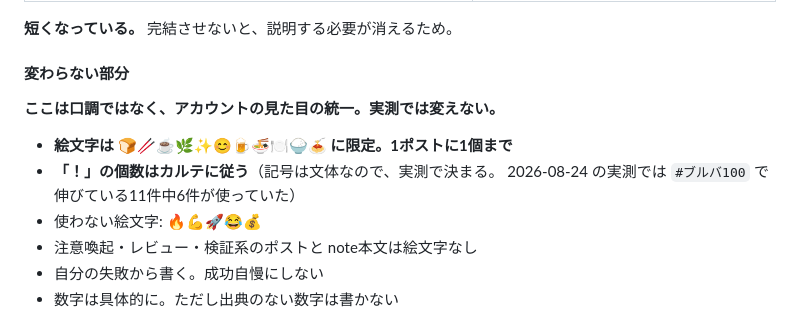
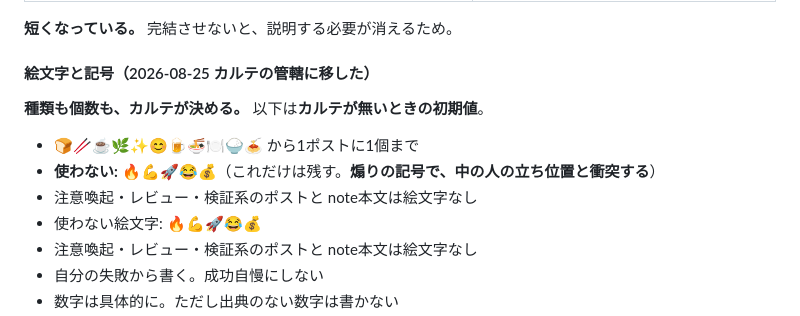
Before and after one commit to takedakyoichi/my-first-pr, a Markdown page: SNS運用/運用ルール.md, the part around one of its changes. Rendered like a GitHub page.

```diff
--- a/SNS運用/運用ルール.md
+++ b/SNS運用/運用ルール.md
@@ -186,13 +209,13 @@ SNS担当は稼働のたびに必ずこれを読んでから動く。
 
 **短くなっている。** 完結させないと、説明する必要が消えるため。
 
-#### 変わらない部分
-
-**ここは口調ではなく、アカウントの見た目の統一。実測では変えない。**
-
-- **絵文字は 🍞🥢☕️🌿✨😊🍺🍜🍽️🍚🍝 に限定。1ポストに1個まで**
-- **「！」の個数はカルテに従う**（記号は文体なので、実測で決まる。
-  2026-08-24 の実測では `#ブルバ100` で伸びている11件中6件が使っていた）
+#### 絵文字と記号（2026-08-25 カルテの管轄に移した）
+
+**種類も個数も、カルテが決める。** 以下は**カルテが無いときの初期値**。
+
+- 🍞🥢☕️🌿✨😊🍺🍜🍽️🍚🍝 から1ポストに1個まで
+- **使わない: 🔥💪🚀😂💰**（これだけは残す。**煽りの記号で、中の人の立ち位置と衝突する**）
+- 注意喚起・レビュー・検証系のポストと note本文は絵文字なし
 - 使わない絵文字: 🔥💪🚀😂💰
 - 注意喚起・レビュー・検証系のポストと note本文は絵文字なし
 - 自分の失敗から書く。成功自慢にしない
```
Also changed, not shown: other parts of SNS運用/運用ルール.md (+68 -45 lines).
